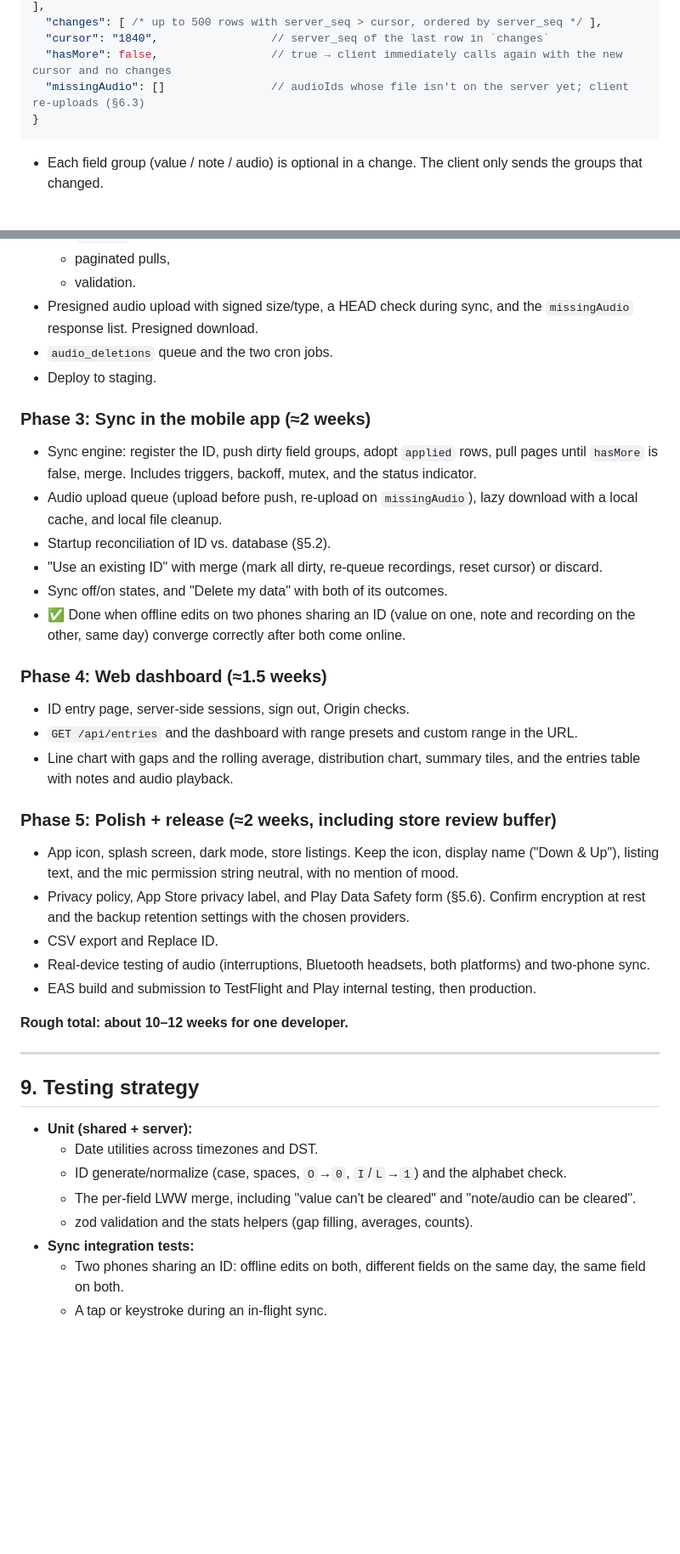
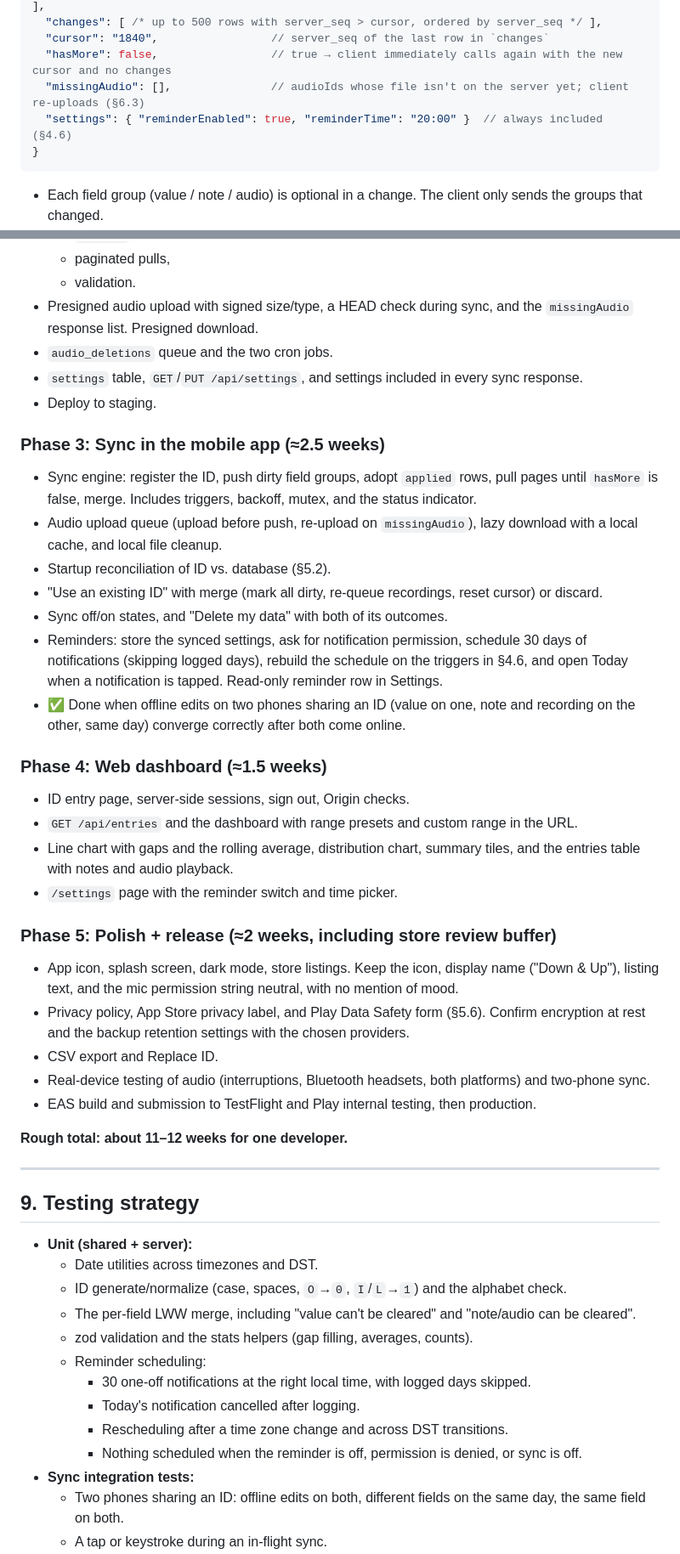
Before and after one commit to mkeung/down-and-up, a Markdown page: PLAN.md, 2 parts joined by grey strips. Shown at 85% size. Drawn GitHub-style; blank space fills up the shorter version.

````diff
--- a/PLAN.md
+++ b/PLAN.md
@@ -358,7 +388,8 @@ Mood scores and voice recordings are likely **health-related data** (a special c
   "changes": [ /* up to 500 rows with server_seq > cursor, ordered by server_seq */ ],
   "cursor": "1840",                 // server_seq of the last row in `changes`
   "hasMore": false,                 // true → client immediately calls again with the new cursor and no changes
-  "missingAudio": []                // audioIds whose file isn't on the server yet; client re-uploads (§6.3)
+  "missingAudio": [],               // audioIds whose file isn't on the server yet; client re-uploads (§6.3)
+  "settings": { "reminderEnabled": true, "reminderTime": "20:00" }  // always included (§4.6)
 }
 ```
 - Each field group (value / note / audio) is optional in a change. The client only sends the groups that changed.
@@ -493,20 +530,23 @@ Failures retry with exponential backoff (cap ~5 min while foregrounded). Only on
   - validation.
 - Presigned audio upload with signed size/type, a HEAD check during sync, and the `missingAudio` response list. Presigned download.
 - `audio_deletions` queue and the two cron jobs.
+- `settings` table, `GET`/`PUT /api/settings`, and settings included in every sync response.
 - Deploy to staging.
 
-### Phase 3: Sync in the mobile app (≈2 weeks)
+### Phase 3: Sync in the mobile app (≈2.5 weeks)
 - Sync engine: register the ID, push dirty field groups, adopt `applied` rows, pull pages until `hasMore` is false, merge. Includes triggers, backoff, mutex, and the status indicator.
 - Audio upload queue (upload before push, re-upload on `missingAudio`), lazy download with a local cache, and local file cleanup.
 - Startup reconciliation of ID vs. database (§5.2).
 - "Use an existing ID" with merge (mark all dirty, re-queue recordings, reset cursor) or discard.
 - Sync off/on states, and "Delete my data" with both of its outcomes.
+- Reminders: store the synced settings, ask for notification permission, schedule 30 days of notifications (skipping logged days), rebuild the schedule on the triggers in §4.6, and open Today when a notification is tapped. Read-only reminder row in Settings.
 - ✅ Done when offline edits on two phones sharing an ID (value on one, note and recording on the other, same day) converge correctly after both come online.
 
 ### Phase 4: Web dashboard (≈1.5 weeks)
 - ID entry page, server-side sessions, sign out, Origin checks.
 - `GET /api/entries` and the dashboard with range presets and custom range in the URL.
 - Line chart with gaps and the rolling average, distribution chart, summary tiles, and the entries table with notes and audio playback.
+- `/settings` page with the reminder switch and time picker.
 
 ### Phase 5: Polish + release (≈2 weeks, including store review buffer)
 - App icon, splash screen, dark mode, store listings. Keep the icon, display name ("Down & Up"), listing text, and the mic permission string neutral, with no mention of mood.
@@ -515,7 +555,7 @@ Failures retry with exponential backoff (cap ~5 min while foregrounded). Only on
 - Real-device testing of audio (interruptions, Bluetooth headsets, both platforms) and two-phone sync.
 - EAS build and submission to TestFlight and Play internal testing, then production.
 
-**Rough total: about 10–12 weeks for one developer.**
+**Rough total: about 11–12 weeks for one developer.**
 
 ---
 
@@ -525,6 +565,11 @@ Failures retry with exponential backoff (cap ~5 min while foregrounded). Only on
   - ID generate/normalize (case, spaces, `O`→`0`, `I`/`L`→`1`) and the alphabet check.
   - The per-field LWW merge, including "value can't be cleared" and "note/audio can be cleared".
   - zod validation and the stats helpers (gap filling, averages, counts).
+  - Reminder scheduling:
+    - 30 one-off notifications at the right local time, with logged days skipped.
+    - Today's notification cancelled after logging.
+    - Rescheduling after a time zone change and across DST transitions.
+    - Nothing scheduled when the reminder is off, permission is denied, or sync is off.
 - **Sync integration tests:**
   - Two phones sharing an ID: offline edits on both, different fields on the same day, the same field on both.
   - A tap or keystroke during an in-flight sync.
````
Also changed, not shown: other parts of PLAN.md (+45 -7 lines), AGENTS.md (+1 -0 lines).
